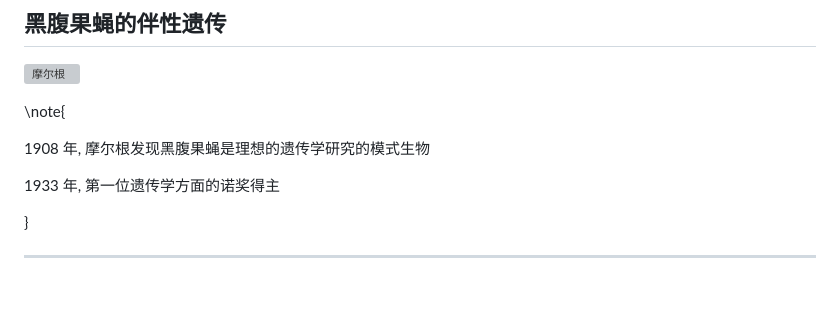
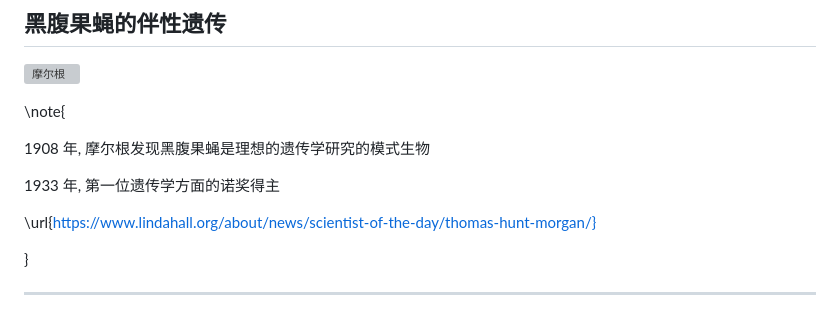
Before and after one commit to wang-q/lecture-slides, a Markdown page: slides/ch-6.md, the part around the change. Drawn GitHub-style; blank space fills up the shorter version; grey boxes are pictures that could not be loaded.

```diff
--- a/slides/ch-6.md
+++ b/slides/ch-6.md
@@ -326,6 +326,8 @@ XXY
 
 1933 年, 第一位遗传学方面的诺奖得主
 
+\url{https://www.lindahall.org/about/news/scientist-of-the-day/thomas-hunt-morgan/}
+
 }
 
 ---
```
